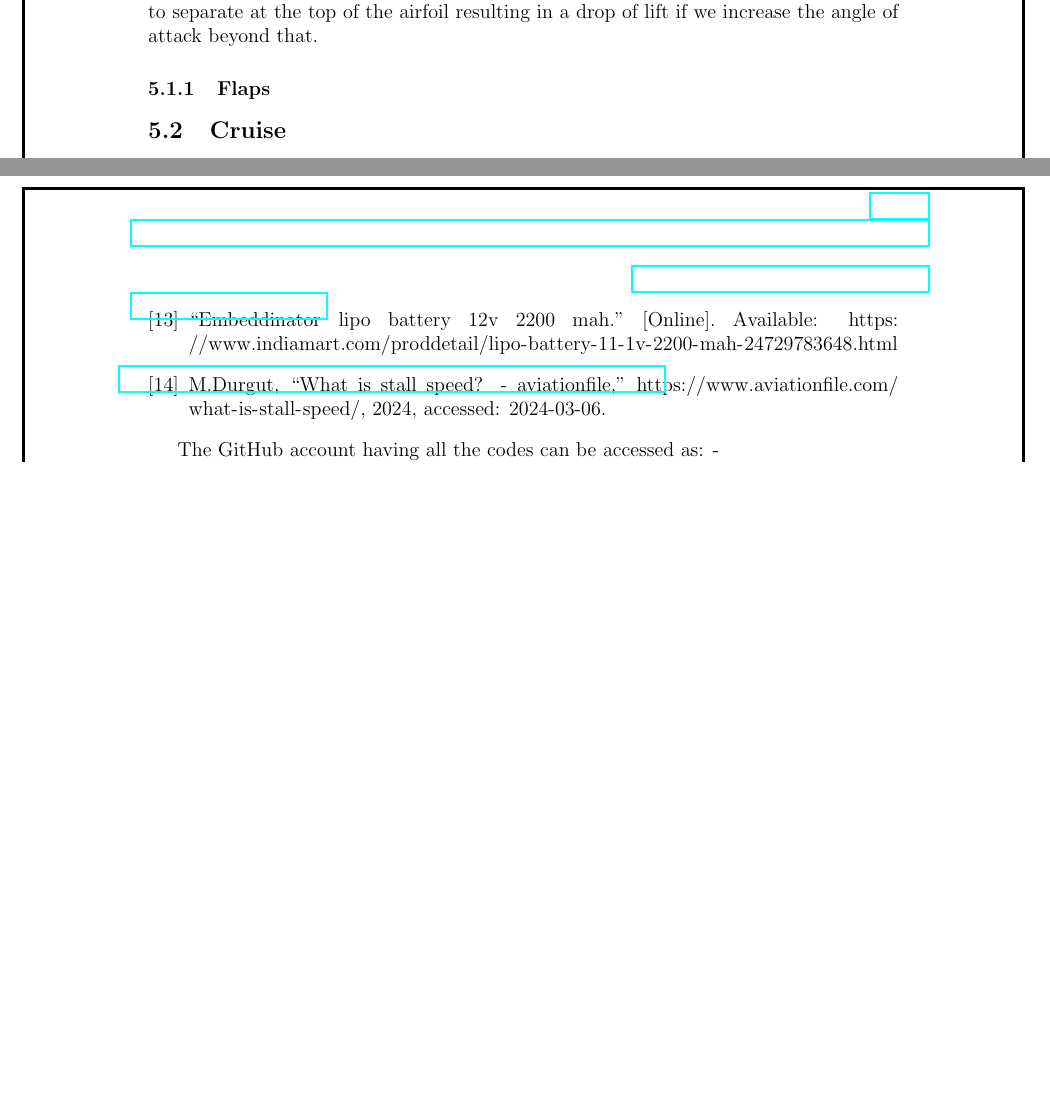
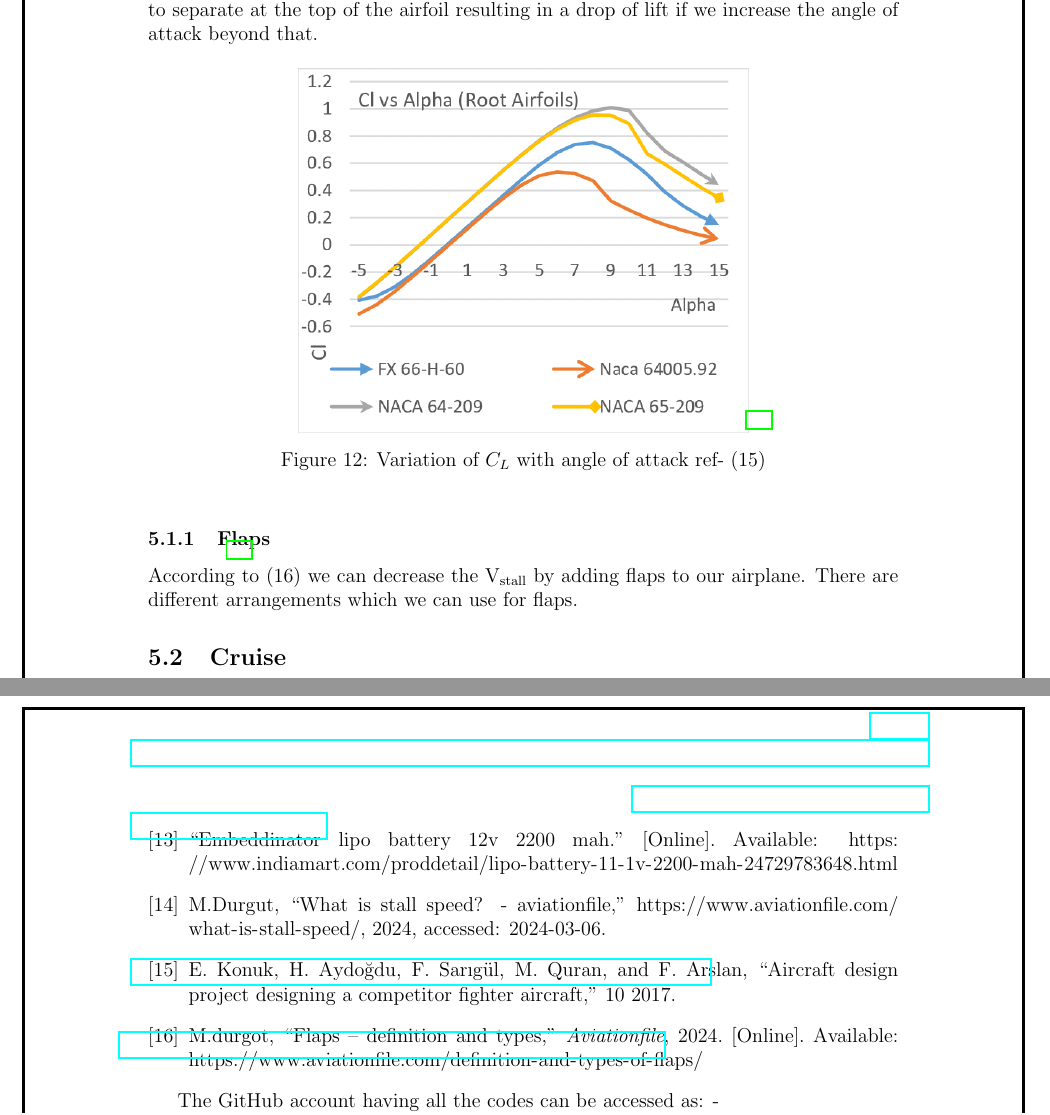
Before and after one commit to abhijeetmangela/Group_7_design, a LaTeX document (main.tex): two parts of pages 25 and 27 of 30, joined at a grey line, cut so that both start at the same text, the shorter picture padded with empty space. Compiled offline with pdfLaTeX.

Commit message:
Updates from Overleaf

```diff
--- a/main.tex
+++ b/main.tex
@@ -897,11 +897,19 @@ According to \cite{stall1} Stall speed is the minimum speed at which the airplan
 
 At this speed the Angle of attack of the aircraft becomes so large that the flow begins to separate at the top of the airfoil resulting in a drop of lift if we increase the angle of attack beyond that.
 
-
+\begin{figure}[h]
+    \centering
+    \includegraphics[width=0.6\linewidth]{Extra pics/Cllvsalpha.png}
+    \caption{Variation of $C_L$ with angle of attack ref- \cite{stallpic}}
+    \label{Variation of $C_L$ with angle}
+\end{figure}
 
 
 
 \subsubsection{Flaps}
+According to \cite{flap} we can decrease the $\text{V}_\text{stall}$ by adding flaps to our airplane. There are different arrangements which we can use for flaps.
+
+
 
 \subsection{Cruise}
 
```
Also changed, not shown: References.bib (+1 -1 lines).
